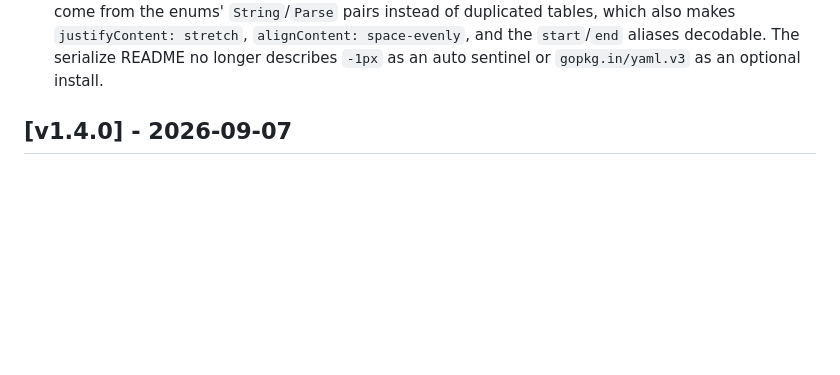
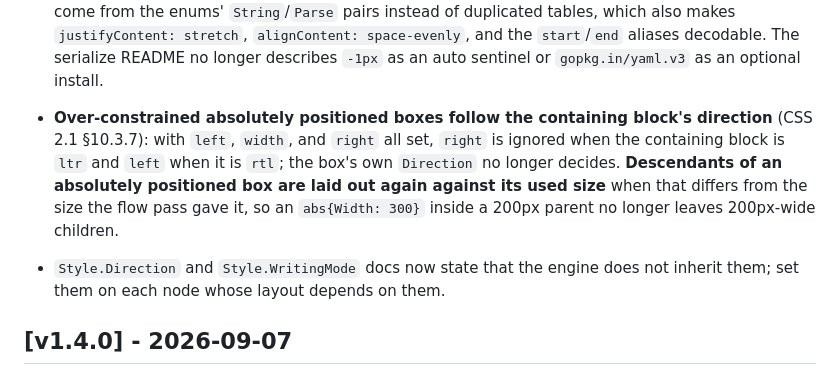
Before and after one commit to SCKelemen/layout, a Markdown page: CHANGELOG.md, the part around the change. GitHub-like rendering; blank space fills up the shorter version.

Commit message:
docs: changelog entries for positioned review fixes

```diff
--- a/CHANGELOG.md
+++ b/CHANGELOG.md
@@ -52,6 +52,9 @@
 - **Grid item margins count toward track sizes.** Intrinsic column and row contributions use the item's outer (margin-box) size per css-grid-1 §12.5, so a 50px item with 10px margins in an `auto` column makes the column 70px (previously 50px and the margins overflowed). Items are measured against their area minus their column-axis margins. Margins are also mapped onto the grid's logical axes in vertical writing modes (top/bottom along the column axis, left/right along the row axis, with the right margin as row-start in `vertical-rl`); previously left/right were always taken as column-axis margins.
 - **Grid aspect-ratio items in vertical writing modes** are fitted to their area in logical column/row terms, like items without an aspect ratio. Previously the physical width was fitted against the column size and the height against the row size, so a 2:1 item in a `vertical-rl` grid with a 200px column and 100px row came out 100×200 and overflowed its area; it is now 100×50.
 - **serialize:** `FromJSON`/`FromYAML` of a bare `null` (or an empty YAML document) returned an empty node with a nil error; they now return `ErrNullInput`. `ToJSON`/`ToYAML` now enforce `MaxChildren` on children and track lists (only the depth cap was enforced on encode, although the docs said otherwise), so anything the encoder produces is accepted by the decoder. The wire keywords now come from the enums' `String`/`Parse` pairs instead of duplicated tables, which also makes `justifyContent: stretch`, `alignContent: space-evenly`, and the `start`/`end` aliases decodable. The serialize README no longer describes `-1px` as an auto sentinel or `gopkg.in/yaml.v3` as an optional install.
+
+- **Over-constrained absolutely positioned boxes follow the containing block's direction** (CSS 2.1 §10.3.7): with `left`, `width`, and `right` all set, `right` is ignored when the containing block is `ltr` and `left` when it is `rtl`; the box's own `Direction` no longer decides. **Descendants of an absolutely positioned box are laid out again against its used size** when that differs from the size the flow pass gave it, so an `abs{Width: 300}` inside a 200px parent no longer leaves 200px-wide children.
+- `Style.Direction` and `Style.WritingMode` docs now state that the engine does not inherit them; set them on each node whose layout depends on them.
 
 ## [v1.4.0] - 2026-09-07
 
```
